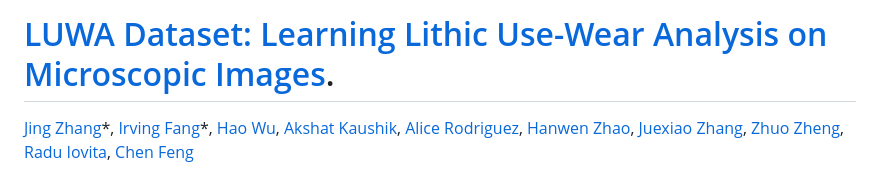
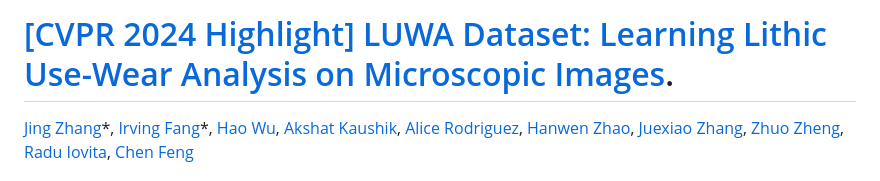
Before and after one commit to ai4ce/LUWA, a Markdown page: README.md, the part around the change. Drawn GitHub-style.

```diff
--- a/README.md
+++ b/README.md
@@ -1,4 +1,4 @@
-# [LUWA Dataset: Learning Lithic Use-Wear Analysis on Microscopic Images](https://ai4ce.github.io/LUWA/).
+# [[CVPR 2024 Highlight] LUWA Dataset: Learning Lithic Use-Wear Analysis on Microscopic Images](https://ai4ce.github.io/LUWA/).
 
 [Jing Zhang](https://jingz6676.github.io//)\*, [Irving Fang](https://irvingf7.github.io/)\*,  [Hao Wu](https://www.linkedin.com/in/hao-wu-8bbb7724a/), [Akshat Kaushik](https://www.linkedin.com/in/akshat-kaushik/), [Alice Rodriguez](https://as.nyu.edu/departments/anthropology/people/graduate-students/doctoral-students/alice-rodriguez.html), [Hanwen Zhao](https://www.linkedin.com/in/hanwen-zhao-2523a4104/), [Juexiao Zhang](https://juexzz.github.io/), [Zhuo Zheng](https://zhuozheng.top/), [Radu Iovita](https://wp.nyu.edu/faculty-iovita/), [Chen Feng](https://scholar.google.com/citations?user=YeG8ZM0AAAAJ)
 
```
